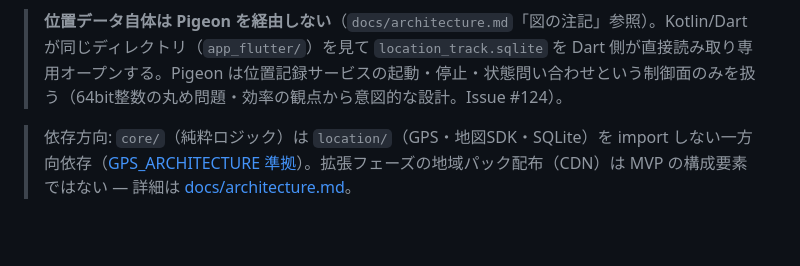
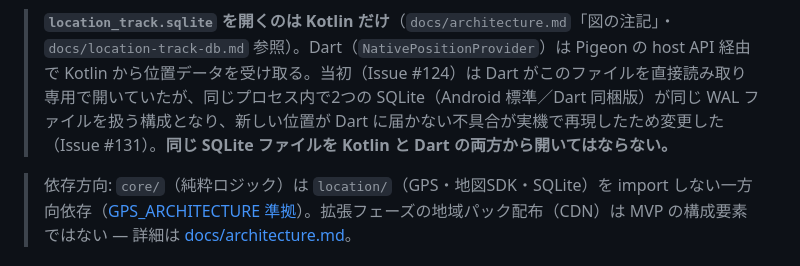
Before and after one commit to rokusoudo-product/terra-town, a Markdown page: README.md, the part around one of its changes. GitHub-like rendering; blank space fills up the shorter version.

Commit message:
docs: README・architecture の構成図と注記を location_track.sqlite は Kotlin のみが開く設計に更新（Issue #131）
Co-Authored-By: Claude Opus 5 <noreply@anthropic.com>

````diff
--- a/README.md
+++ b/README.md
@@ -66,6 +65,6 @@ flowchart TB
     class core pure
 ```
 
-> **位置データ自体は Pigeon を経由しない**（`docs/architecture.md`「図の注記」参照）。Kotlin/Dart が同じディレクトリ（`app_flutter/`）を見て `location_track.sqlite` を Dart 側が直接読み取り専用オープンする。Pigeon は位置記録サービスの起動・停止・状態問い合わせという制御面のみを扱う（64bit整数の丸め問題・効率の観点から意図的な設計。Issue #124）。
+> **`location_track.sqlite` を開くのは Kotlin だけ**（`docs/architecture.md`「図の注記」・`docs/location-track-db.md` 参照）。Dart（`NativePositionProvider`）は Pigeon の host API 経由で Kotlin から位置データを受け取る。当初（Issue #124）は Dart がこのファイルを直接読み取り専用で開いていたが、同じプロセス内で2つの SQLite（Android 標準／Dart 同梱版）が同じ WAL ファイルを扱う構成となり、新しい位置が Dart に届かない不具合が実機で再現したため変更した（Issue #131）。**同じ SQLite ファイルを Kotlin と Dart の両方から開いてはならない。**
 
 > 依存方向: `core/`（純粋ロジック）は `location/`（GPS・地図SDK・SQLite）を import しない一方向依存（[GPS_ARCHITECTURE 準拠](docs/architecture.md)）。拡張フェーズの地域パック配布（CDN）は MVP の構成要素ではない — 詳細は [docs/architecture.md](docs/architecture.md)。
````
Also changed, not shown: other parts of README.md (+5 -6 lines), docs/architecture.md (+6 -7 lines).
